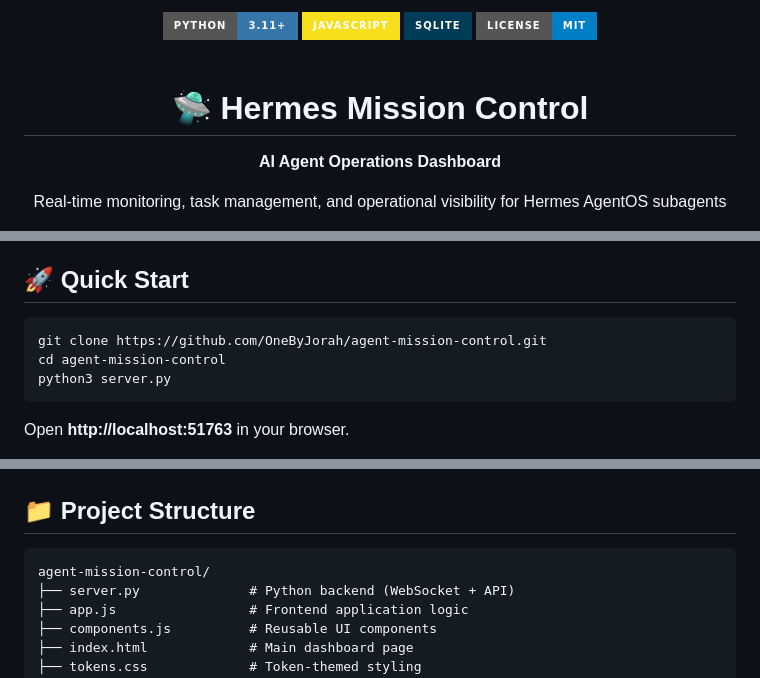
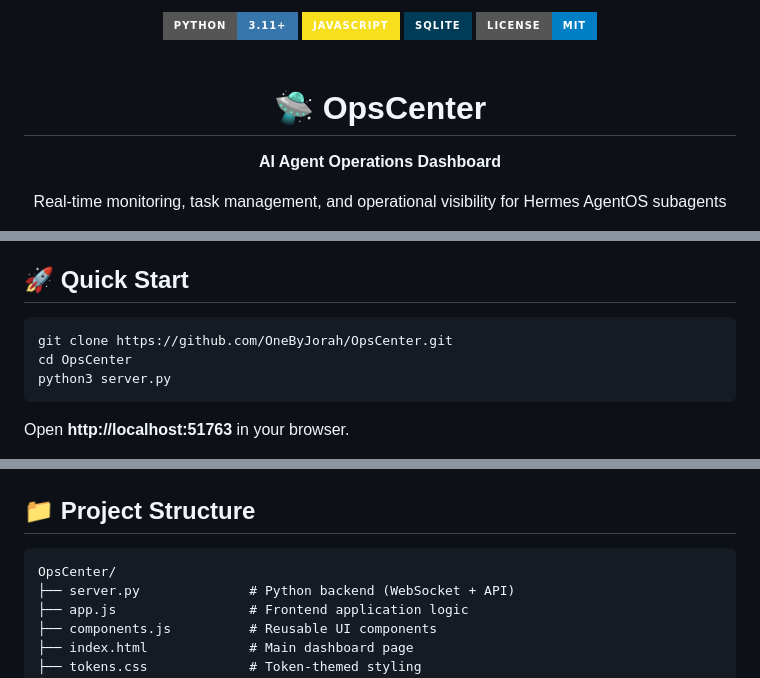
Before and after one commit to OneByJorah/OpsCenter, a Markdown page: README.md, 3 parts joined by grey strips. GitHub-like rendering; badges without logos.

Commit message:
rename: agent-mission-control → OpsCenter (remote URL, README, INTENT)

````diff
--- a/README.md
+++ b/README.md
@@ -8,7 +8,7 @@
 <br>
 
 <div align="center">
-  <h1>🛸 Hermes Mission Control</h1>
+  <h1>🛸 OpsCenter</h1>
   <p><strong>AI Agent Operations Dashboard</strong></p>
   <p>Real-time monitoring, task management, and operational visibility for Hermes AgentOS subagents</p>
   <p>
@@ -33,8 +33,8 @@
 ## 🚀 Quick Start
 
 ```bash
-git clone https://github.com/OneByJorah/agent-mission-control.git
-cd agent-mission-control
+git clone https://github.com/OneByJorah/OpsCenter.git
+cd OpsCenter
 python3 server.py
 ```
 
@@ -61,7 +61,7 @@ Browser (HTML/JS) ──SSE──▶ Python Server ──▶ SQLite
 ## 📁 Project Structure
 
 ```
-agent-mission-control/
+OpsCenter/
 ├── server.py              # Python backend (WebSocket + API)
 ├── app.js                 # Frontend application logic
 ├── components.js          # Reusable UI components
````
Also changed, not shown: other parts of README.md (+1 -1 lines), INTENT.md (+8 -8 lines).
